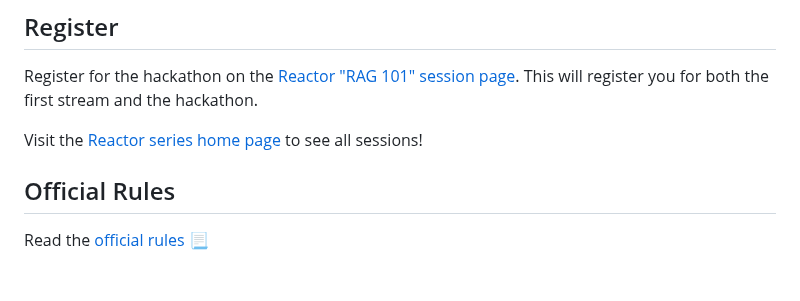
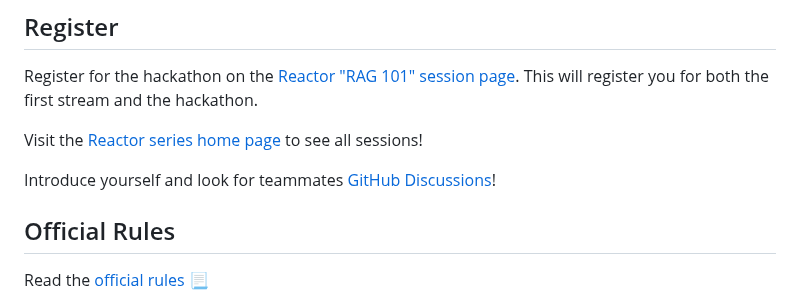
Before and after one commit to microsoft/RAG_Hack, a Markdown page: README.md, the part around the change. Rendered like a GitHub page; blank space fills up the shorter version.

Commit message:
Add link to discussion board

```diff
--- a/README.md
+++ b/README.md
@@ -17,6 +17,8 @@ The streams start **September 3rd** and end **September 13th**. Hack submissions
 Register for the hackathon on the [Reactor "RAG 101" session page](https://aka.ms/raghack/register). This will register you for both the first stream and the hackathon.
 
 Visit the [Reactor series home page](https://reactor.microsoft.com/en-us/reactor/series/s-1369/) to see all sessions!
+
+Introduce yourself and look for teammates [GitHub Discussions](https://github.com/microsoft/RAG_Hack/discussions/categories/general)!
 
 ## Official Rules
 
```
